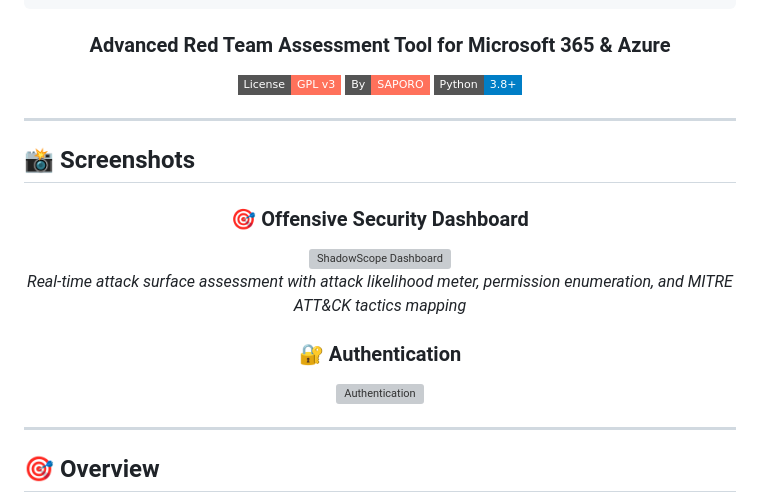
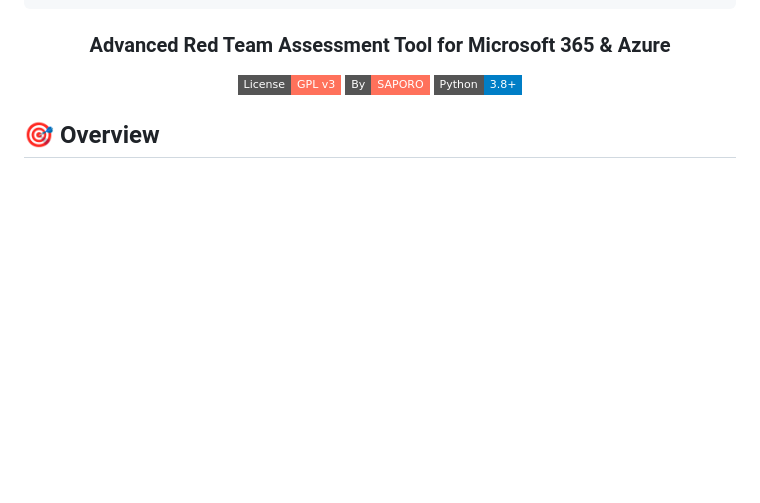
Before and after one commit to Saporo-SA/shadowscope, a Markdown page: README.md, the part around the change. Rendered like a GitHub page; badges without logos; blank space fills up the shorter version; grey boxes are pictures that could not be loaded.

Commit message:
Remove screenshots from README.md
Removed screenshots section from the README.

```diff
--- a/README.md
+++ b/README.md
@@ -16,24 +16,6 @@
 [![Python](https://img.shields.io/badge/Python-3.8+-blue?style=flat-square&logo=python)](https://www.python.org/)
 
 </div>
-
----
-
-## 📸 Screenshots
-
-<div align="center">
-
-### 🎯 Offensive Security Dashboard
-<img src=".github/images/screenshots/dashboard.png" alt="ShadowScope Dashboard" width="800"/>
-
-*Real-time attack surface assessment with attack likelihood meter, permission enumeration, and MITRE ATT&CK tactics mapping*
-
-### 🔐 Authentication
-<img src=".github/images/screenshots/login.png" alt="Authentication" width="800"/>
-
-</div>
-
----
 
 ## 🎯 Overview
 
```
